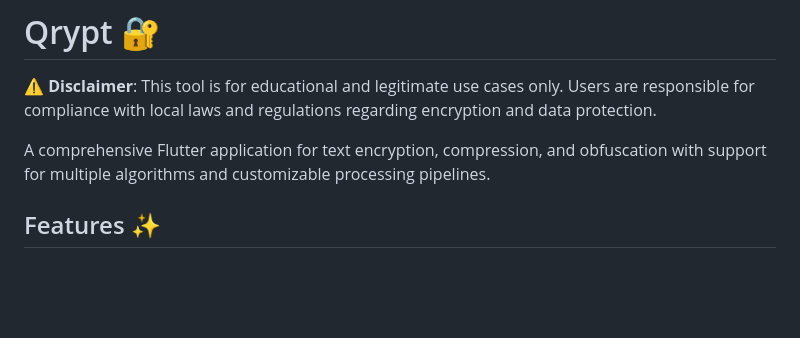
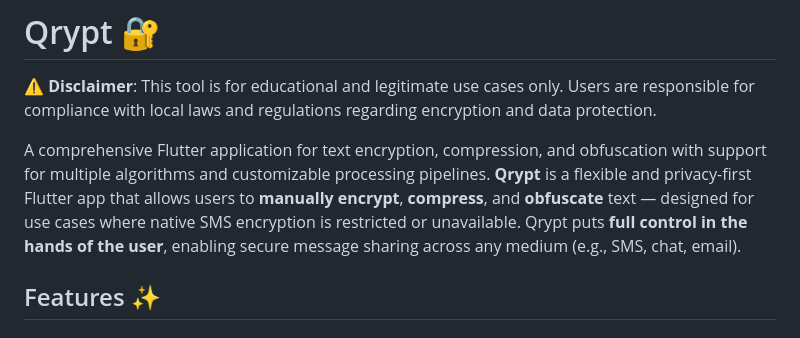
Before and after one commit to bardiakz/qrypt, a Markdown page: README.md, the part around the change. GitHub-like rendering; blank space fills up the shorter version.

```diff
--- a/README.md
+++ b/README.md
@@ -3,6 +3,9 @@
 **⚠️ Disclaimer**: This tool is for educational and legitimate use cases only. Users are responsible for compliance with local laws and regulations regarding encryption and data protection.
 
 A comprehensive Flutter application for text encryption, compression, and obfuscation with support for multiple algorithms and customizable processing pipelines.
+**Qrypt** is a flexible and privacy-first Flutter app that allows users to **manually encrypt**, **compress**, and **obfuscate** text — designed for use cases where native SMS encryption is restricted or unavailable. Qrypt puts **full control in the hands of the user**, enabling secure message sharing across any medium (e.g., SMS, chat, email).
+
+
 ## Features ✨
 
 ### 🔒 Encryption Methods
```
